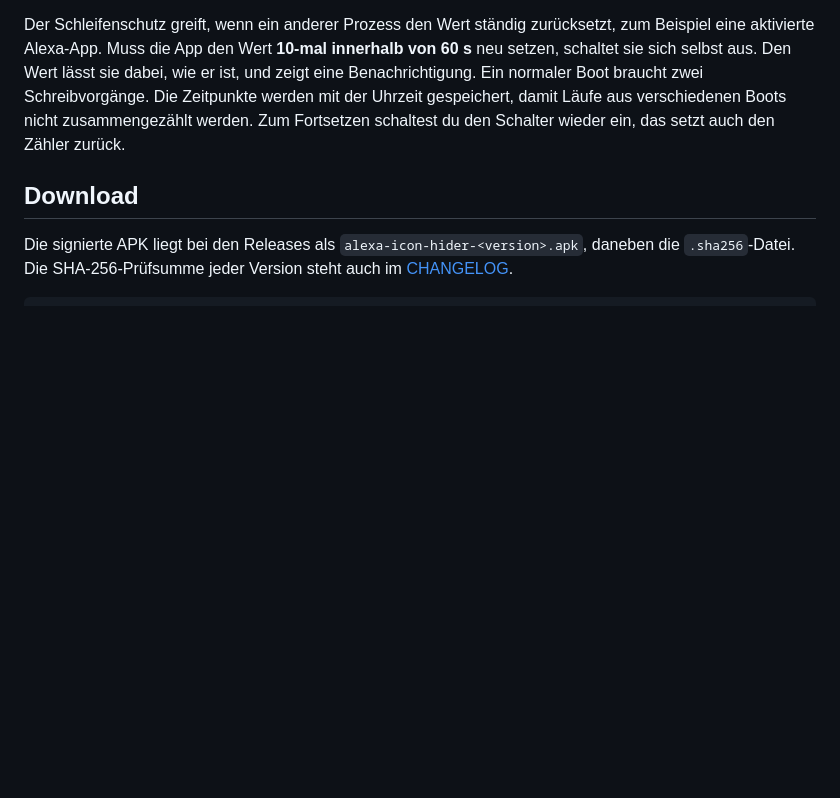
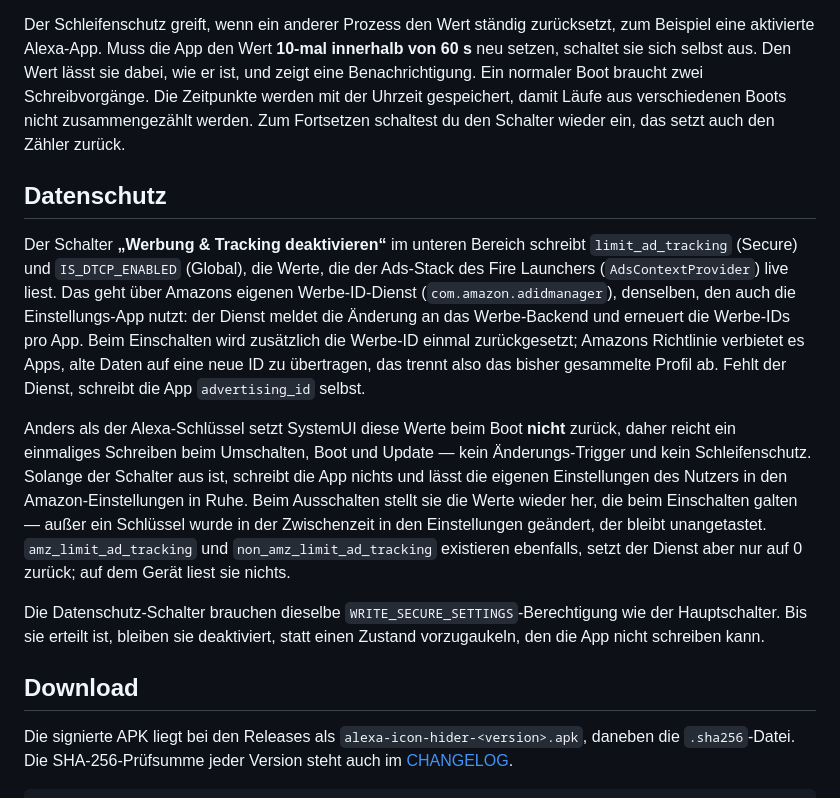
Before and after one commit to Sujant-h/alexa-icon-hider, a Markdown page: README.md, the part around one of its changes. GitHub-like rendering; blank space fills up the shorter version.

```diff
--- a/README.md
+++ b/README.md
@@ -30,6 +40,14 @@ Den Launcher stoppt die App nicht, das ist auch nicht nötig.
 Oben in der App gibt es den Schalter „Alexa-Symbol ausblenden“. Beim Ausschalten hebt die App den Änderungs-Trigger auf und setzt `alexa_app_in_foreground` auf 0, den Wert, den auch SystemUI schreibt. Das Symbol erscheint dann sofort wieder. Bis zum Wiedereinschalten schreibt die App nichts mehr, auch nicht nach einem Neustart oder Update. Eine Quick-Settings-Kachel gibt es bewusst nicht.
 
 Der Schleifenschutz greift, wenn ein anderer Prozess den Wert ständig zurücksetzt, zum Beispiel eine aktivierte Alexa-App. Muss die App den Wert **10-mal innerhalb von 60 s** neu setzen, schaltet sie sich selbst aus. Den Wert lässt sie dabei, wie er ist, und zeigt eine Benachrichtigung. Ein normaler Boot braucht zwei Schreibvorgänge. Die Zeitpunkte werden mit der Uhrzeit gespeichert, damit Läufe aus verschiedenen Boots nicht zusammengezählt werden. Zum Fortsetzen schaltest du den Schalter wieder ein, das setzt auch den Zähler zurück.
+
+## Datenschutz
+
+Der Schalter **„Werbung & Tracking deaktivieren“** im unteren Bereich schreibt `limit_ad_tracking` (Secure) und `IS_DTCP_ENABLED` (Global), die Werte, die der Ads-Stack des Fire Launchers (`AdsContextProvider`) live liest. Das geht über Amazons eigenen Werbe-ID-Dienst (`com.amazon.adidmanager`), denselben, den auch die Einstellungs-App nutzt: der Dienst meldet die Änderung an das Werbe-Backend und erneuert die Werbe-IDs pro App. Beim Einschalten wird zusätzlich die Werbe-ID einmal zurückgesetzt; Amazons Richtlinie verbietet es Apps, alte Daten auf eine neue ID zu übertragen, das trennt also das bisher gesammelte Profil ab. Fehlt der Dienst, schreibt die App `advertising_id` selbst.
+
+Anders als der Alexa-Schlüssel setzt SystemUI diese Werte beim Boot **nicht** zurück, daher reicht ein einmaliges Schreiben beim Umschalten, Boot und Update — kein Änderungs-Trigger und kein Schleifenschutz. Solange der Schalter aus ist, schreibt die App nichts und lässt die eigenen Einstellungen des Nutzers in den Amazon-Einstellungen in Ruhe. Beim Ausschalten stellt sie die Werte wieder her, die beim Einschalten galten — außer ein Schlüssel wurde in der Zwischenzeit in den Einstellungen geändert, der bleibt unangetastet. `amz_limit_ad_tracking` und `non_amz_limit_ad_tracking` existieren ebenfalls, setzt der Dienst aber nur auf 0 zurück; auf dem Gerät liest sie nichts.
+
+Die Datenschutz-Schalter brauchen dieselbe `WRITE_SECURE_SETTINGS`-Berechtigung wie der Hauptschalter. Bis sie erteilt ist, bleiben sie deaktiviert, statt einen Zustand vorzugaukeln, den die App nicht schreiben kann.
 
 ## Download
 
```
Also changed, not shown: other parts of README.md (+10 -0 lines), CHANGELOG.md (+6 -2 lines), docs/screenshots/hero.png (added), docs/screenshots/history.png (added), docs/screenshots/status-screen.png (added), 5 other files.
